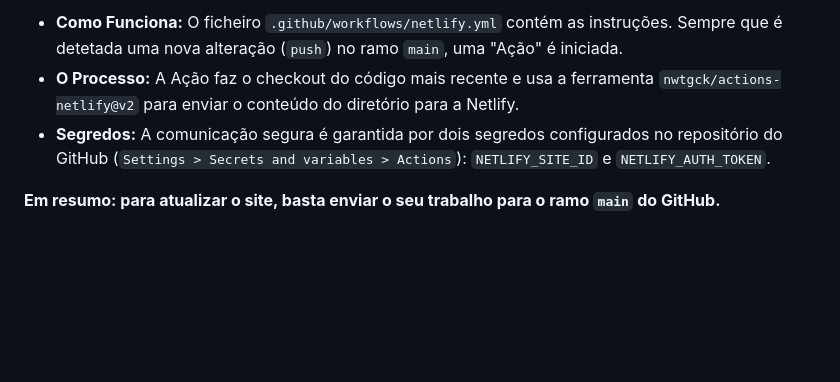
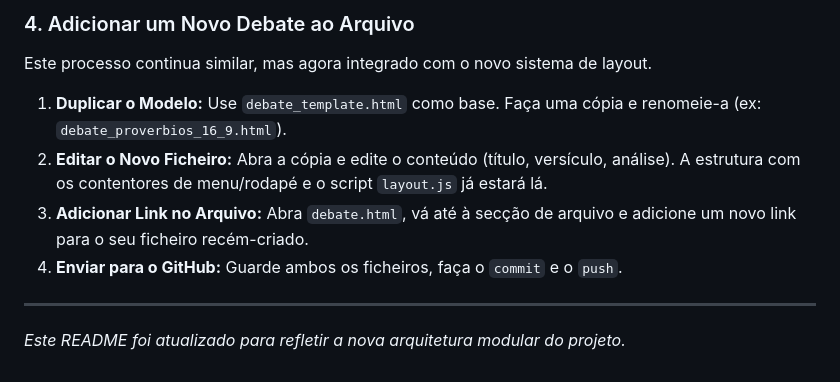
Before and after one commit to infortecmov03/Um-Pa-s-Muitas-Cren-as, a Markdown page: README.md, the part around the change printed below. GitHub-like rendering; blank space fills up the shorter version.

```diff
--- a/README.md
+++ b/README.md
@@ -54,6 +73,12 @@ Este repositório usa **GitHub Actions** para fazer o deploy automático para a
 
-*   **Como Funciona:** O ficheiro `.github/workflows/netlify.yml` contém as instruções. Sempre que é detetada uma nova alteração (`push`) no ramo `main`, uma "Ação" é iniciada.
-*   **O Processo:** A Ação faz o checkout do código mais recente e usa a ferramenta `nwtgck/actions-netlify@v2` para enviar o conteúdo do diretório para a Netlify.
-*   **Segredos:** A comunicação segura é garantida por dois segredos configurados no repositório do GitHub (`Settings > Secrets and variables > Actions`): `NETLIFY_SITE_ID` e `NETLIFY_AUTH_TOKEN`.
+### 4. Adicionar um Novo Debate ao Arquivo
 
-**Em resumo: para atualizar o site, basta enviar o seu trabalho para o ramo `main` do GitHub.**
+Este processo continua similar, mas agora integrado com o novo sistema de layout.
+
+1.  **Duplicar o Modelo:** Use `debate_template.html` como base. Faça uma cópia e renomeie-a (ex: `debate_proverbios_16_9.html`).
+2.  **Editar o Novo Ficheiro:** Abra a cópia e edite o conteúdo (título, versículo, análise). A estrutura com os contentores de menu/rodapé e o script `layout.js` já estará lá.
+3.  **Adicionar Link no Arquivo:** Abra `debate.html`, vá até à secção de arquivo e adicione um novo link para o seu ficheiro recém-criado.
+4.  **Enviar para o GitHub:** Guarde ambos os ficheiros, faça o `commit` e o `push`.
+
+---
+*Este README foi atualizado para refletir a nova arquitetura modular do projeto.*
```
Also changed, not shown: other parts of README.md (+51 -32 lines).
